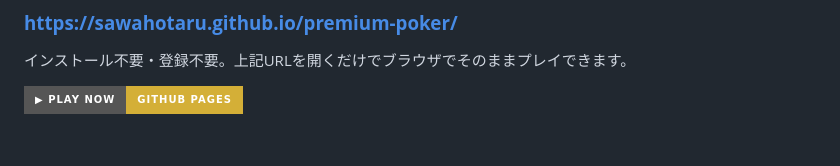
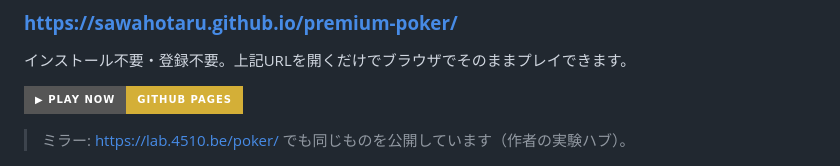
Before and after one commit to sawahotaru/premium-poker, a Markdown page: README.md, the part around the change. Drawn GitHub-style; badges without logos; blank space fills up the shorter version.

Commit message:
docs: lab.4510.be のミラーURLを併記

```diff
--- a/README.md
+++ b/README.md
@@ -10,6 +10,8 @@
 インストール不要・登録不要。上記URLを開くだけでブラウザでそのままプレイできます。
 
 [![Play Now](https://img.shields.io/badge/▶_Play_Now-GitHub_Pages-d4af37?style=for-the-badge)](https://sawahotaru.github.io/premium-poker/)
+
+> ミラー: <https://lab.4510.be/poker/> でも同じものを公開しています（作者の実験ハブ）。
 
 ![Premium Poker スクリーンショット](assets/screenshot.png)
 
```
